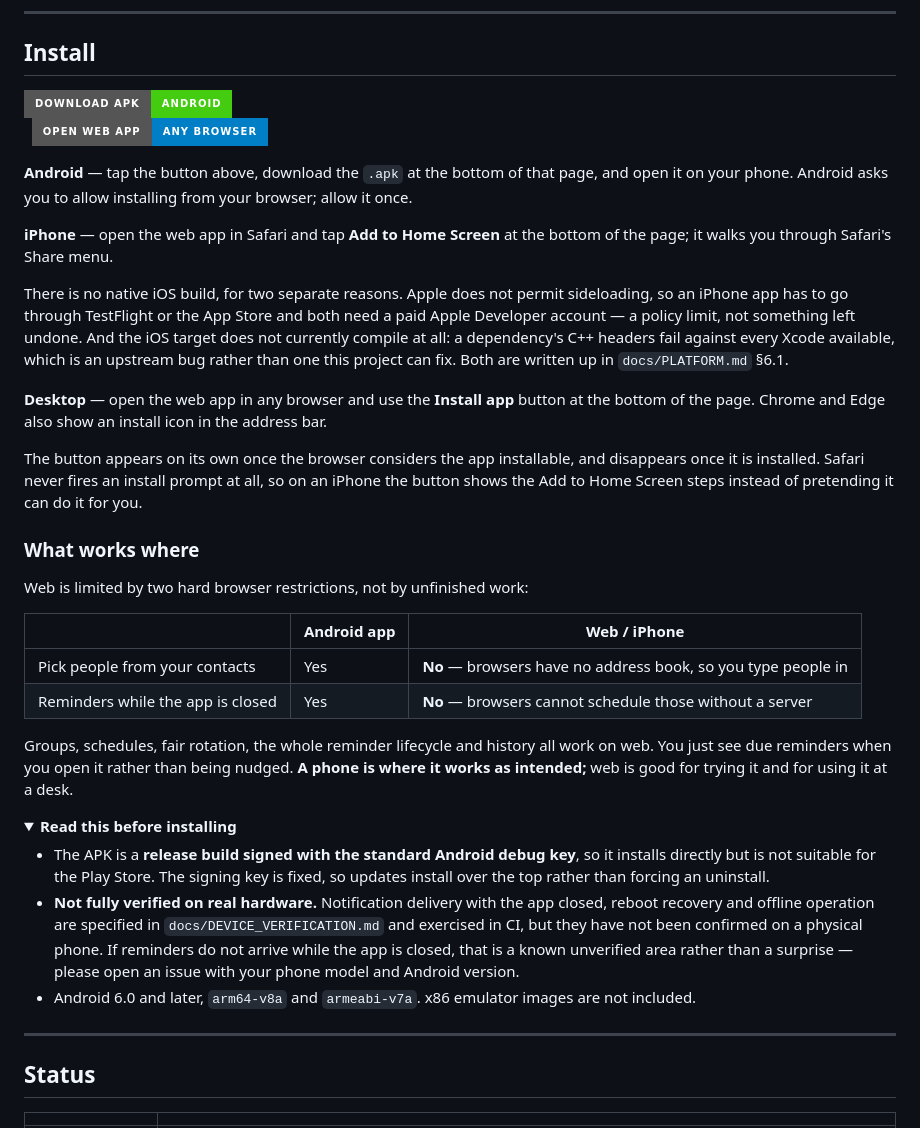
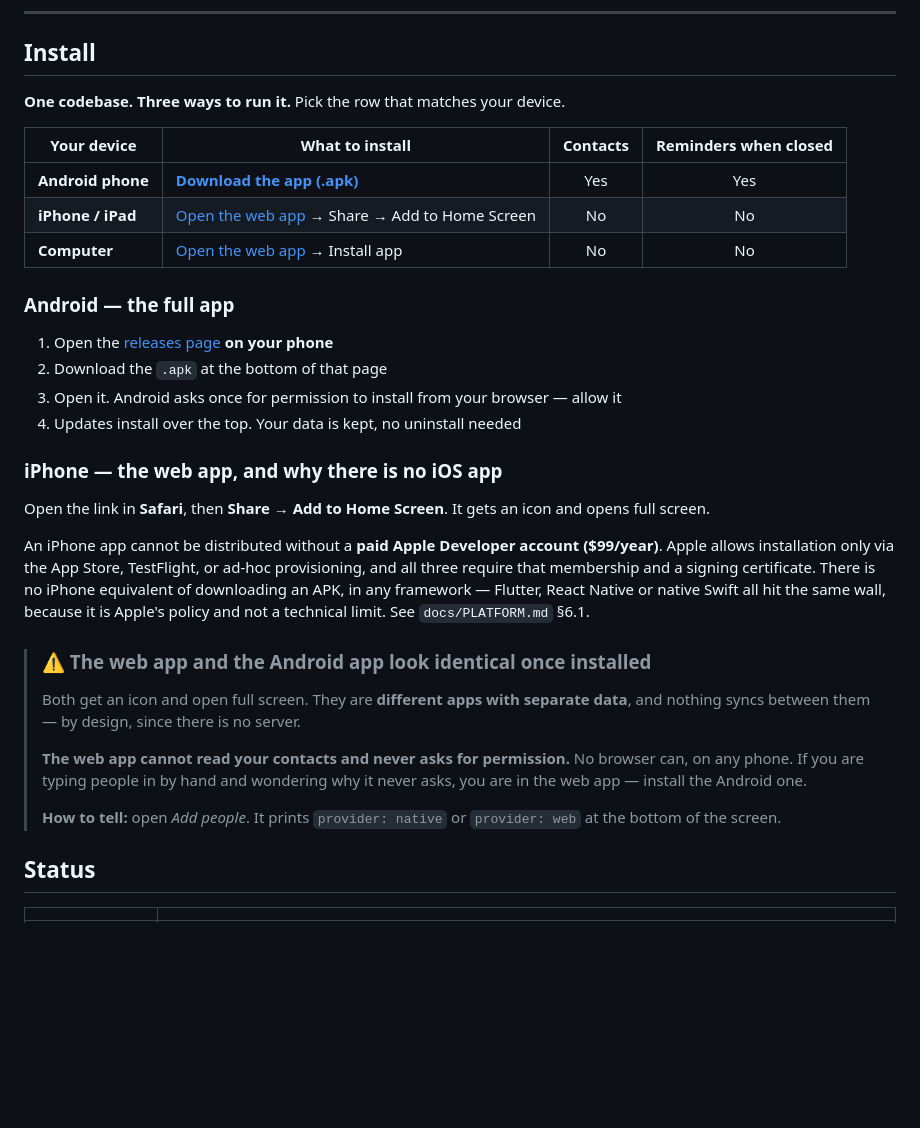
Before and after one commit to abubakarshahid16/stay-close, a Markdown page: README.md, the part around the change. Drawn GitHub-style; folded sections open; badges without logos; blank space fills up the shorter version.

Commit message:
docs(readme): make it obvious which app to install
The install section was the single most expensive thing in this repository. It
cost hours of debugging a bug that did not exist: the web app and the Android
app are indistinguishable once installed — both get an icon and open full
screen — and "no contacts, never asks for permission" is correct, expected
behaviour for the web one. It read as the Android app being broken.

Now the first thing in the section is a table: your device, what to install,
and whether contacts and closed-app reminders work. Three rows, no prose to
read first.

The warning about the two looking identical is called out rather than buried,
including how to tell them apart — Add People prints `provider: native | web` on
screen for exactly this reason.

Also answers the reasonable question of why Android and iOS differ, since the
previous wording invited it. It is ONE codebase producing three targets, the
same as Flutter would. An iPhone app cannot be distributed without a paid Apple
Developer account whatever the framework: Flutter, React Native and native Swift
all hit the identical wall, because it is Apple's policy rather than a technical
limit. Saying so directly is more useful than listing our own iOS build state
and letting the reader assume a framework choice caused it.

Every link verified to return 200.

Co-Authored-By: Claude Opus 5 <noreply@anthropic.com>

```diff
--- a/README.md
+++ b/README.md
@@ -11,63 +11,44 @@ No backend. No account. No network requests. Your contacts never leave your devi
 
 ## Install
 
-<a href="https://github.com/abubakarshahid16/stay-close/releases/latest">
-  <img src="https://img.shields.io/badge/Download%20APK-Android-brightgreen?style=for-the-badge&logo=android&logoColor=white" alt="Download the Android APK" />
-</a>
+**One codebase. Three ways to run it.** Pick the row that matches your device.
 
-&nbsp;
-<a href="https://abubakarshahid16.github.io/stay-close">
-  <img src="https://img.shields.io/badge/Open%20Web%20App-Any%20browser-blue?style=for-the-badge&logo=googlechrome&logoColor=white" alt="Open the web app" />
-</a>
+| Your device | What to install | Contacts | Reminders when closed |
+|---|---|:---:|:---:|
+| **Android phone** | [**Download the app (.apk)**](https://github.com/abubakarshahid16/stay-close/releases/latest) | Yes | Yes |
+| **iPhone / iPad** | [Open the web app](https://abubakarshahid16.github.io/stay-close) → Share → Add to Home Screen | No | No |
+| **Computer** | [Open the web app](https://abubakarshahid16.github.io/stay-close) → Install app | No | No |
 
-**Android** — tap the button above, download the `.apk` at the bottom of that page, and open it on
-your phone. Android asks you to allow installing from your browser; allow it once.
+### Android — the full app
 
-**iPhone** — open the web app in Safari and tap **Add to Home Screen** at the bottom of the page;
-it walks you through Safari's Share menu.
+1. Open the [releases page](https://github.com/abubakarshahid16/stay-close/releases/latest) **on your phone**
+2. Download the `.apk` at the bottom of that page
+3. Open it. Android asks once for permission to install from your browser — allow it
+4. Updates install over the top. Your data is kept, no uninstall needed
 
-There is no native iOS build, for two separate reasons. Apple does not permit sideloading, so an
-iPhone app has to go through TestFlight or the App Store and both need a paid Apple Developer
-account — a policy limit, not something left undone. And the iOS target does not currently compile
-at all: a dependency's C++ headers fail against every Xcode available, which is an upstream bug
-rather than one this project can fix. Both are written up in `docs/PLATFORM.md` §6.1.
+### iPhone — the web app, and why there is no iOS app
 
-**Desktop** — open the web app in any browser and use the **Install app** button at the bottom of
-the page. Chrome and Edge also show an install icon in the address bar.
+Open the link in **Safari**, then **Share → Add to Home Screen**. It gets an icon and opens
+full screen.
 
-The button appears on its own once the browser considers the app installable, and disappears once
-it is installed. Safari never fires an install prompt at all, so on an iPhone the button shows the
-Add to Home Screen steps instead of pretending it can do it for you.
+An iPhone app cannot be distributed without a **paid Apple Developer account ($99/year)**. Apple
+allows installation only via the App Store, TestFlight, or ad-hoc provisioning, and all three
+require that membership and a signing certificate. There is no iPhone equivalent of downloading an
+APK, in any framework — Flutter, React Native or native Swift all hit the same wall, because it is
+Apple's policy and not a technical limit. See `docs/PLATFORM.md` §6.1.
 
-### What works where
+> ### ⚠️ The web app and the Android app look identical once installed
+>
+> Both get an icon and open full screen. They are **different apps with separate data**, and
+> nothing syncs between them — by design, since there is no server.
+>
+> **The web app cannot read your contacts and never asks for permission.** No browser can, on any
+> phone. If you are typing people in by hand and wondering why it never asks, you are in the web
+> app — install the Android one.
+>
+> **How to tell:** open *Add people*. It prints `provider: native` or `provider: web` at the
+> bottom of the screen.
 
-Web is limited by two hard browser restrictions, not by unfinished work:
-
-| | Android app | Web / iPhone |
-|---|---|---|
-| Pick people from your contacts | Yes | **No** — browsers have no address book, so you type people in |
-| Reminders while the app is closed | Yes | **No** — browsers cannot schedule those without a server |
-
-Groups, schedules, fair rotation, the whole reminder lifecycle and history all work on web. You
-just see due reminders when you open it rather than being nudged. **A phone is where it works as
-intended;** web is good for trying it and for using it at a desk.
-
-<details>
-<summary><strong>Read this before installing</strong></summary>
-
-- The APK is a **release build signed with the standard Android debug key**, so it installs
-  directly but is not suitable for the Play Store. The signing key is fixed, so updates install
-  over the top rather than forcing an uninstall.
-- **Not fully verified on real hardware.** Notification delivery with the app closed, reboot
-  recovery and offline operation are specified in `docs/DEVICE_VERIFICATION.md` and exercised in
-  CI, but they have not been confirmed on a physical phone. If reminders do not arrive while the
-  app is closed, that is a known unverified area rather than a surprise — please open an issue
-  with your phone model and Android version.
-- Android 6.0 and later, `arm64-v8a` and `armeabi-v7a`. x86 emulator images are not included.
-
-</details>
-
----
 
 ## Status
 
```
